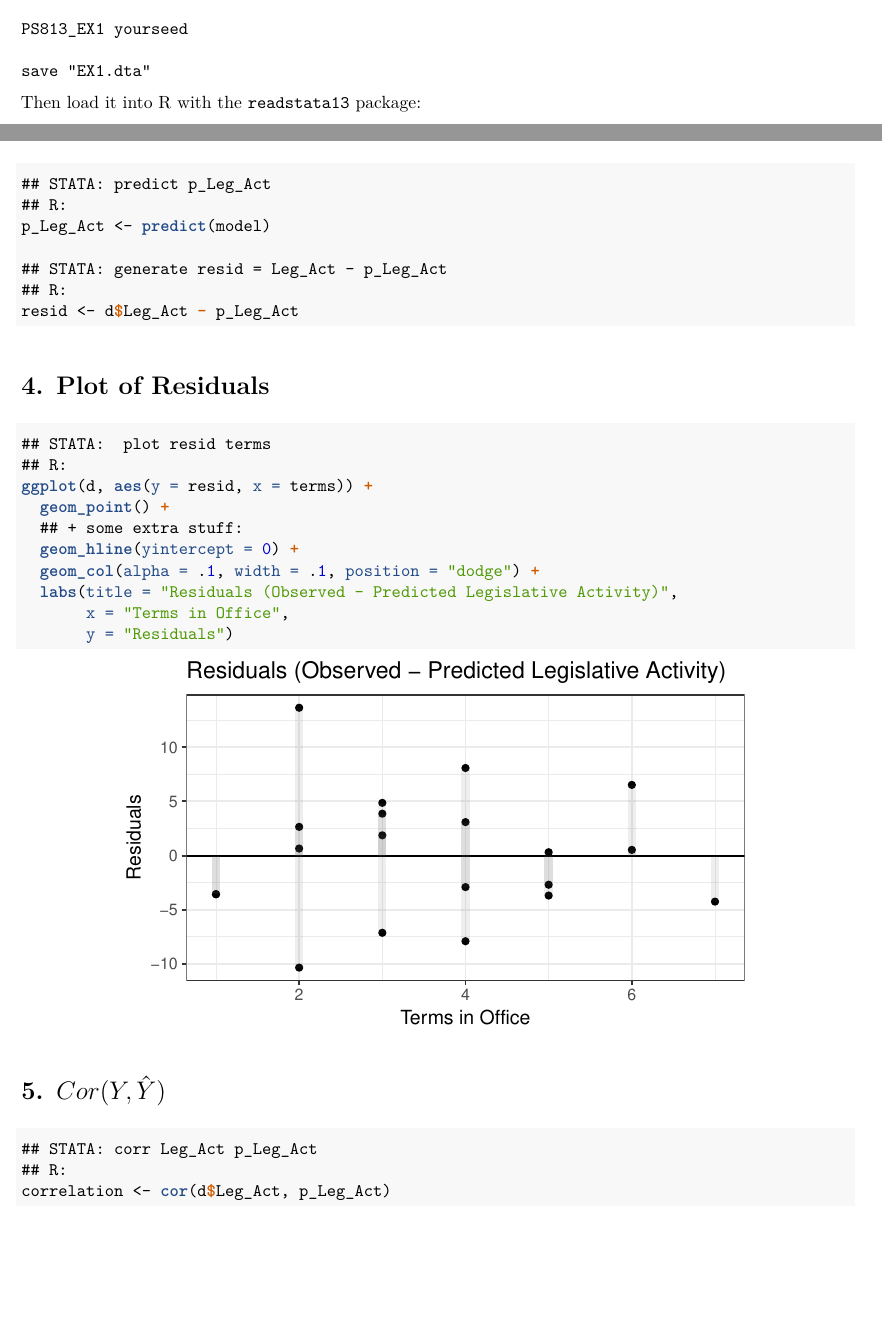
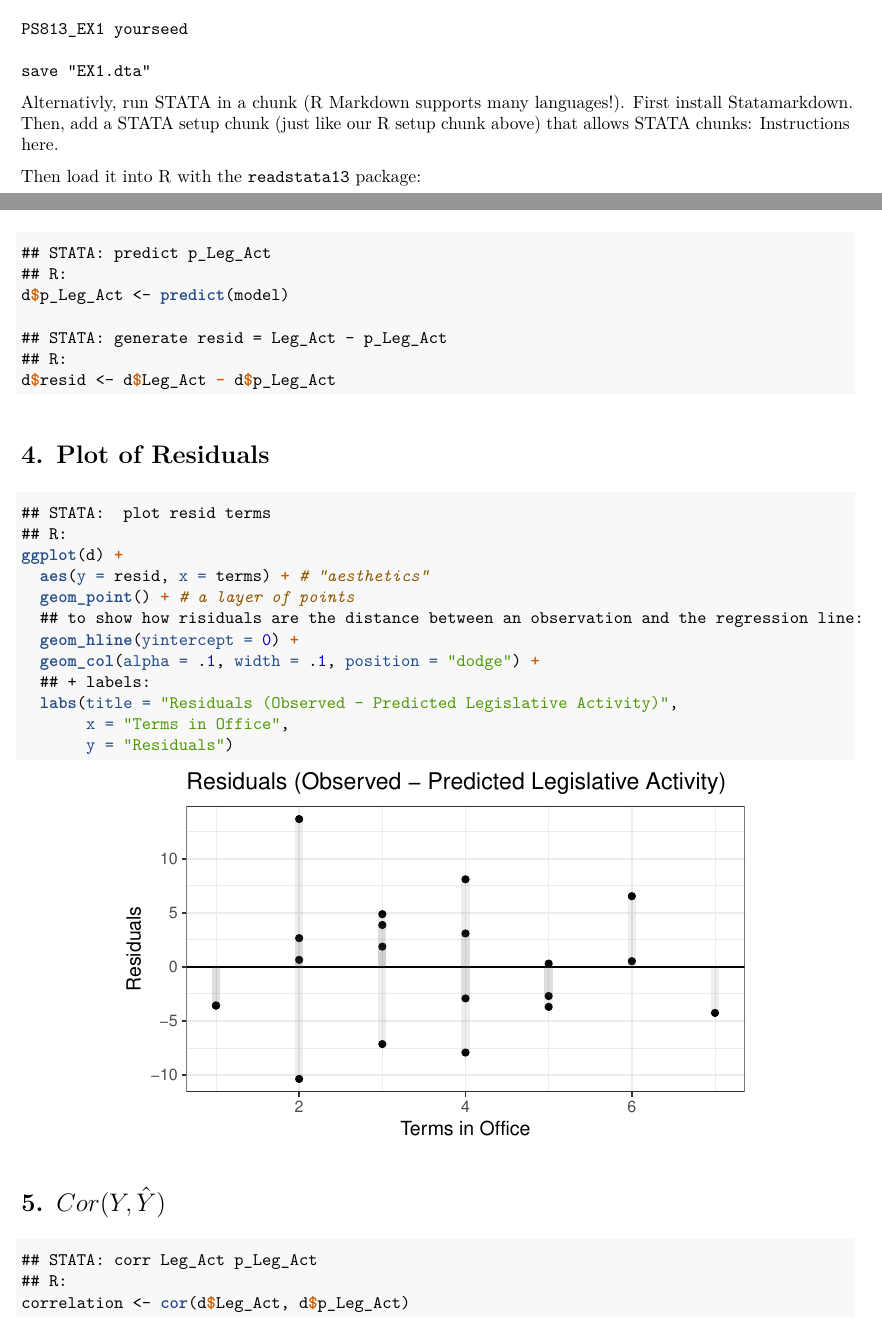
Before and after one commit to judgelord/PS811, an R Markdown document (example_problem_set.Rmd): two parts of pages 1 and 4 of 5, joined at a grey line, cut so that both start at the same text, the shorter picture padded with empty space. The pictures show the output file example_problem_set.pdf that the author committed with the source.

Commit message:
add stata chunk option

````diff
--- a/example_problem_set.Rmd
+++ b/example_problem_set.Rmd
@@ -3,8 +3,8 @@ title: "Problem Set Example"
 author: "Devin Judge-Lord"
 date: \today
-output: pdf_document ## spacing text
+output: pdf_document
 header-includes:  ## Add any Latex packages you need (or use a preamble/template)
-    - \usepackage{setspace}
+    - \usepackage{setspace} ## spacing text
 ---
 
 ```{r setup, include=FALSE}
@@ -83,6 +83,8 @@ PS813_EX1 yourseed
 save "EX1.dta"
 ```
 
+Alternativly, run STATA in a chunk (R Markdown supports [many languages](https://bookdown.org/yihui/rmarkdown/language-engines.html)!). First [install Statamarkdown](https://www.ssc.wisc.edu/~hemken/Stataworkshops/Stata%20and%20R%20Markdown/InstallingStatamarkdown.html). Then, add a STATA setup chunk (just like our R setup chunk above) that allows STATA chunks: [Instructions here.](https://www.ssc.wisc.edu/~hemken/Stataworkshops/Stata%20and%20R%20Markdown/randstata.html)
+
 Then load it into R with the `readstata13` package:
 
 **Note: R is looking for "EX1.dta" in a folder called "data" whereever this .Rmd files is saved**
@@ -146,22 +148,24 @@ Regression coefficients: $\alpha$ = `r alpha` and $\beta$ = `r beta`
 ```{r residuals}
 ## STATA: predict p_Leg_Act
 ## R:
-p_Leg_Act <- predict(model)
+d$p_Leg_Act <- predict(model)
 
 ## STATA: generate resid = Leg_Act - p_Leg_Act
 ## R:
-resid <- d$Leg_Act - p_Leg_Act
+d$resid <- d$Leg_Act - d$p_Leg_Act
 ```
 
 # 4. Plot of Residuals
 ```{r plot_residuals, fig.width = 5}
 ## STATA:  plot resid terms
 ## R:
-ggplot(d, aes(y = resid, x = terms)) +
-  geom_point() +
-  ## + some extra stuff:
+ggplot(d) +
+  aes(y = resid, x = terms) + # "aesthetics"
+  geom_point() + # a layer of points
+  ## to show how risiduals are the distance between an observation and the regression line:
   geom_hline(yintercept = 0) +
   geom_col(alpha = .1, width = .1, position = "dodge") +
+  ## + labels:
   labs(title = "Residuals (Observed - Predicted Legislative Activity)",
        x = "Terms in Office",
        y = "Residuals")
@@ -171,7 +175,7 @@ ggplot(d, aes(y = resid, x = terms)) +
 ```{r correlation_observed_predicted}
 ## STATA: corr Leg_Act p_Leg_Act
 ## R:
-correlation <- cor(d$Leg_Act, p_Leg_Act)
+correlation <- cor(d$Leg_Act, d$p_Leg_Act)
 ```
 $Cor(Y,\hat{Y})$ = `r correlation`
 
````
Also changed, not shown: example_problem_set.pdf, example_problem_set.Rmd (4 more changed lines).
